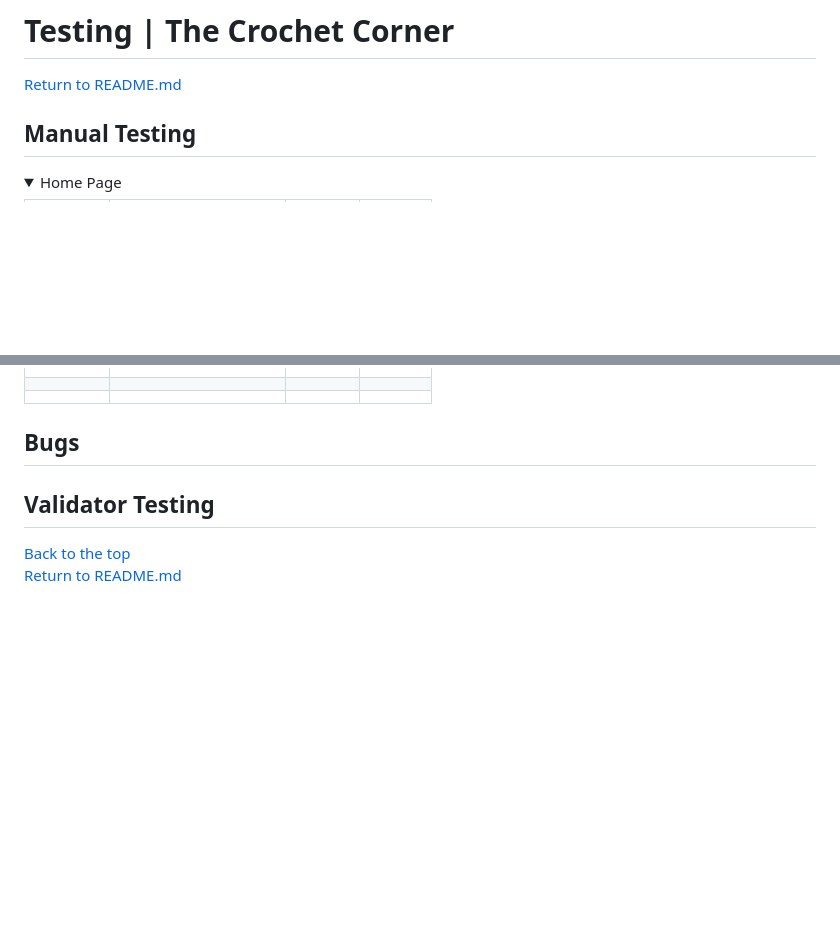
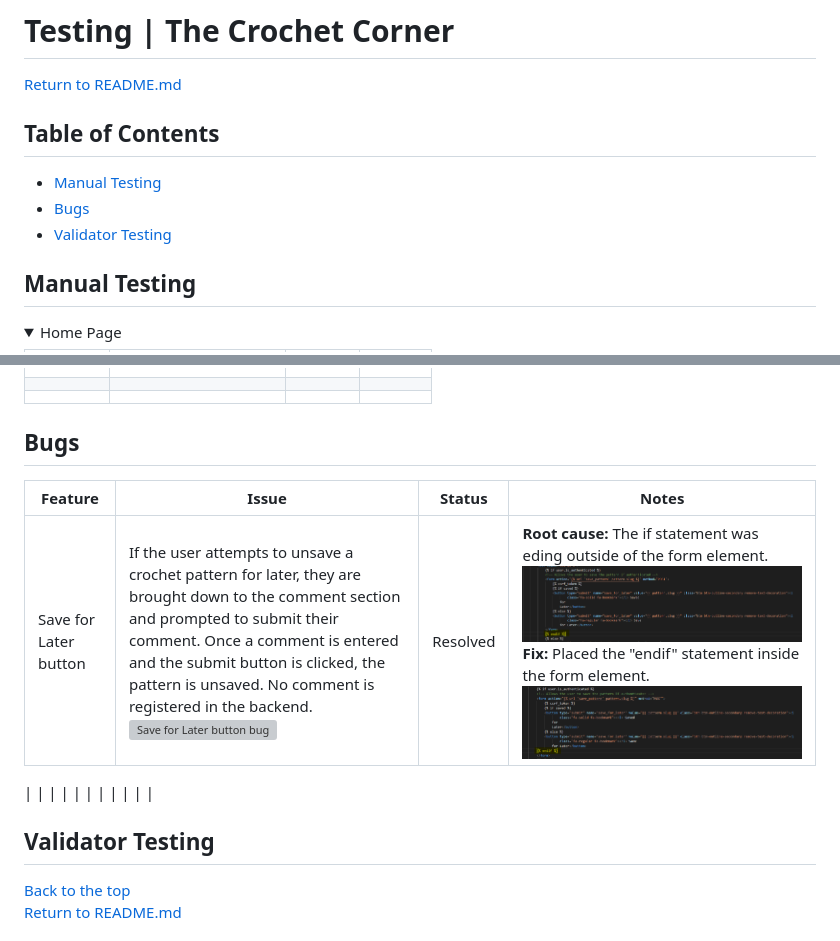
Before and after one commit to akirby23/the-crochet-corner, a Markdown page: TESTING.md, 2 parts joined by grey strips. Rendered like a GitHub page; pictures changed too: documentation/testing/bugs/save-for-later-bug-fix.PNG (added), documentation/testing/bugs/save-for-later-bug-root-cause.PNG (added); folded sections open; blank space fills up the shorter version; grey boxes are pictures that could not be loaded.

Commit message:
Update the bugs section of TESTING.md

```diff
--- a/TESTING.md
+++ b/TESTING.md
@@ -1,6 +1,12 @@
 # Testing | The Crochet Corner
 
 [Return to README.md](README.md)
+
+## Table of Contents
+
+- [Manual Testing](#manual-testing)
+- [Bugs](#bugs)
+- [Validator Testing](#validator-testing)
 
 ## Manual Testing
 
@@ -162,6 +168,13 @@
 
 ## Bugs
 
+| Feature  |  Issue | Status  | Notes  |
+|---|---|---|---|
+| Save for Later button  | If the user attempts to unsave a crochet pattern for later, they are brought down to the comment section and prompted to submit their comment. Once a comment is entered and the submit button is clicked, the pattern is unsaved. No comment is registered in the backend. ![Save for Later button bug](documentation/testing/bugs/save-for-later-bug.gif)  | Resolved  | **Root cause:** The if statement was eding outside of the form element. ![Save for Later bug root cause](documentation/testing/bugs/save-for-later-bug-root-cause.PNG) **Fix:** Placed the "endif" statement inside the form element. ![Save for Later button fix](documentation/testing/bugs/save-for-later-bug-fix.PNG)
+ |
+|   |   |   |   |
+|   |   |   |   |
+
 ## Validator Testing
 
 
```
Also changed, not shown: 1 other file.
